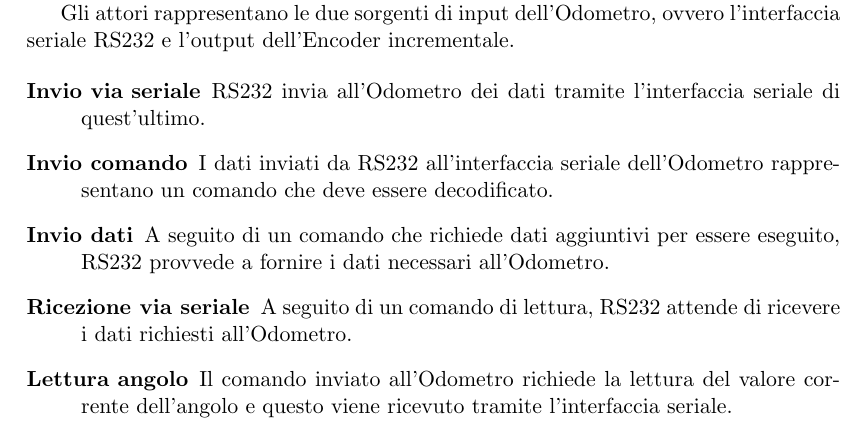
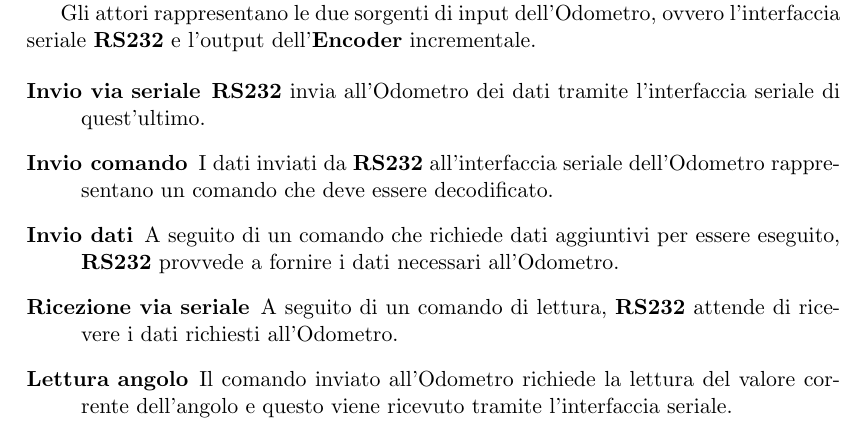
Before and after one commit to em-/odometer-vdhl-c-co-design, a LaTeX document (odometro.tex): part of page 2 of 3, cut so that both start at the same text. Compiled offline with pdfLaTeX.

Commit message:
Write with a bold font face the name of the actors

```diff
--- a/odometro.tex
+++ b/odometro.tex
@@ -104,16 +104,17 @@ massimo 1000 giri. Alimentazione 5VDC+/-5\%.
 \end{center}
 
 Gli attori rappresentano le due sorgenti di input dell'Odometro,
-ovvero l'interfaccia seriale RS232 e l'output dell'Encoder incrementale.
+ovvero l'interfaccia seriale \textbf{RS232} e l'output
+dell'\textbf{Encoder} incrementale.
 
 \begin{description}
-\item[Invio via seriale] RS232 invia all'Odometro dei dati tramite l'interfaccia
+\item[Invio via seriale] \textbf{RS232} invia all'Odometro dei dati tramite l'interfaccia
      seriale di quest'ultimo.
-\item[Invio comando] I dati inviati da RS232 all'interfaccia seriale dell'Odometro
+\item[Invio comando] I dati inviati da \textbf{RS232} all'interfaccia seriale dell'Odometro
      rappresentano un comando che deve essere decodificato.
 \item[Invio dati] A seguito di un comando che richiede dati aggiuntivi per essere
-     eseguito, RS232 provvede a fornire i dati necessari all'Odometro.
-\item[Ricezione via seriale] A seguito di un comando di lettura, RS232 attende di
+     eseguito, \textbf{RS232} provvede a fornire i dati necessari all'Odometro.
+\item[Ricezione via seriale] A seguito di un comando di lettura, \textbf{RS232} attende di
      ricevere i dati richiesti all'Odometro.
 \item[Lettura angolo] Il comando inviato all'Odometro richiede la lettura del
      valore corrente dell'angolo e questo viene ricevuto tramite l'interfaccia
```
